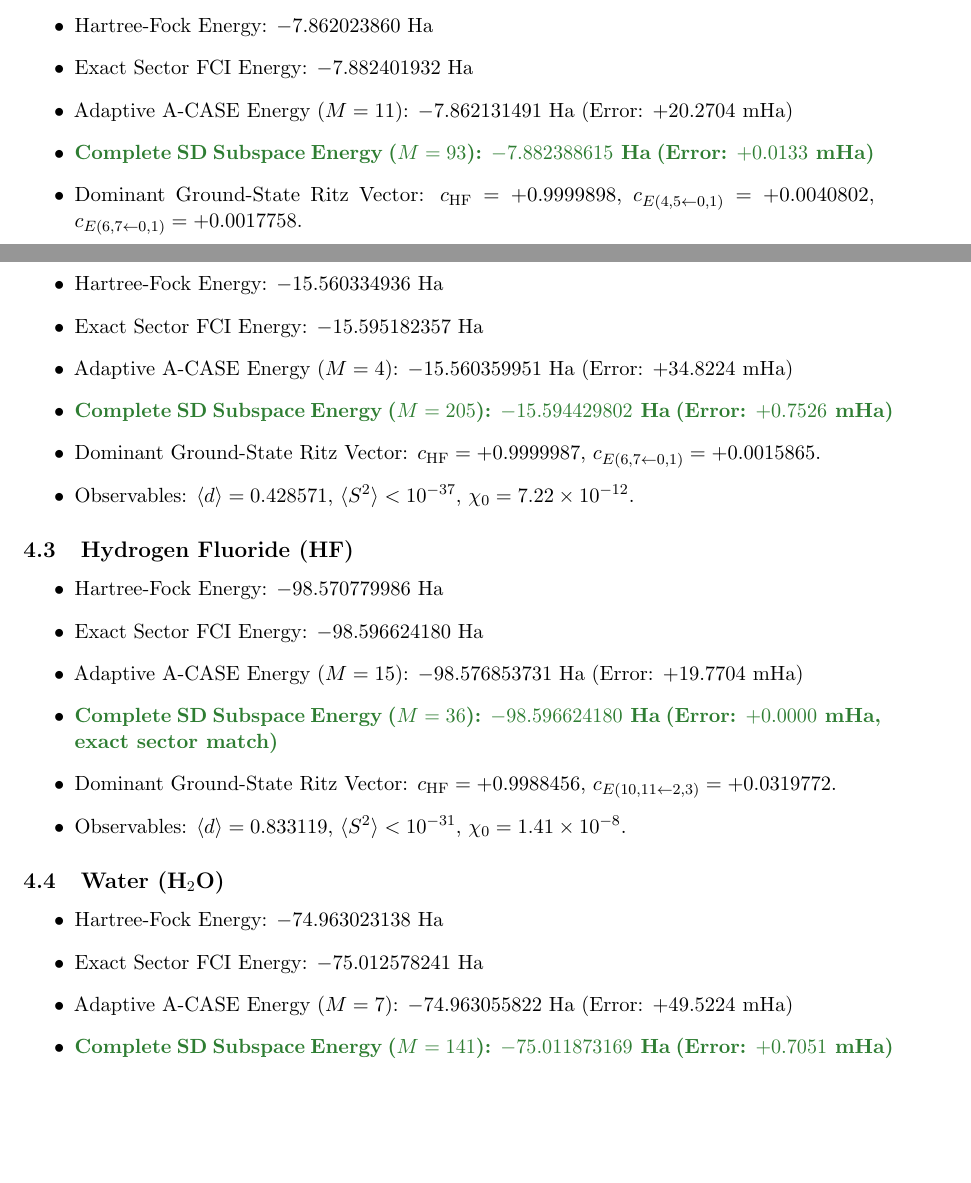
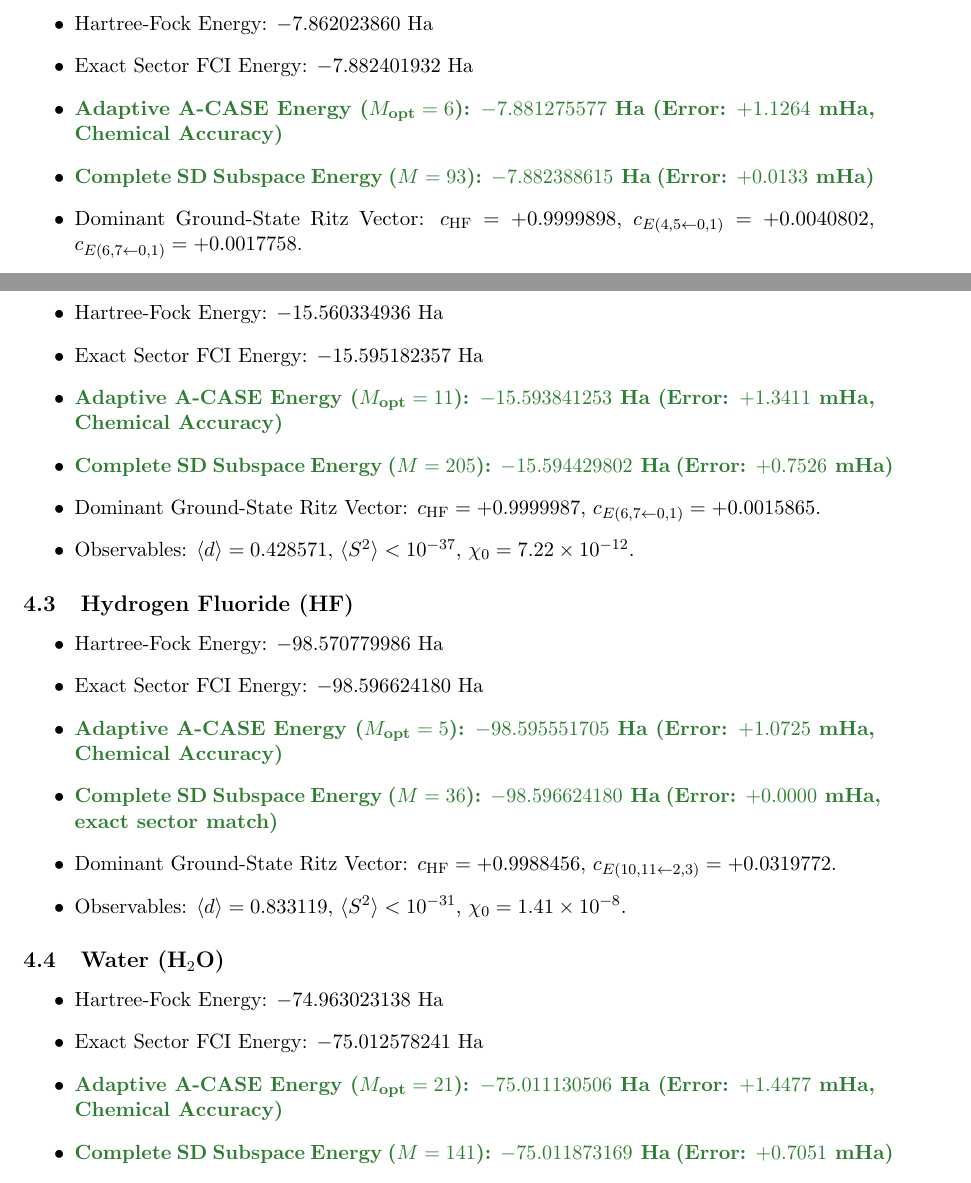
Before and after one commit to gutama/clifford_qc, a LaTeX paper (molecular_simulation_report.tex): two parts of pages 2 and 3 of 4, joined at a grey line, cut so that both start at the same text, the shorter picture padded with empty space. Compiled offline with pdfLaTeX.

Commit message:
docs: update detailed per-molecule results in tex, md, and pdf with optimal M_opt adaptive energies and errors

```diff
--- a/molecular_simulation_report.tex
+++ b/molecular_simulation_report.tex
@@ -97,7 +97,7 @@ The \texttt{clifford\_qc} simulation engine relies on five theoretical and engin
 \begin{itemize}
     \item Hartree-Fock Energy: $-7.862023860\text{ Ha}$
     \item Exact Sector FCI Energy: $-7.882401932\text{ Ha}$
-    \item Adaptive A-CASE Energy ($M=11$): $-7.862131491\text{ Ha}$ (Error: $+20.2704\text{ mHa}$)
+    \item \textcolor{successgreen}{\textbf{Adaptive A-CASE Energy ($M_{\text{opt}}=6$): $-7.881275577\text{ Ha}$ (Error: $+1.1264\text{ mHa}$, Chemical Accuracy)}}
     \item \textcolor{successgreen}{\textbf{Complete SD Subspace Energy ($M=93$): $-7.882388615\text{ Ha}$ (Error: $+0.0133\text{ mHa}$)}}
     \item Dominant Ground-State Ritz Vector: $c_{\text{HF}} = +0.9999898$, $c_{E(4,5 \leftarrow 0,1)} = +0.0040802$, $c_{E(6,7 \leftarrow 0,1)} = +0.0017758$.
     \item Observables: $\langle d \rangle = 0.333333$, $\langle S^2 \rangle < 10^{-7}$, $\chi_0 = 4.25 \times 10^{-8}$.
@@ -107,7 +107,7 @@ The \texttt{clifford\_qc} simulation engine relies on five theoretical and engin
 \begin{itemize}
     \item Hartree-Fock Energy: $-15.560334936\text{ Ha}$
     \item Exact Sector FCI Energy: $-15.595182357\text{ Ha}$
-    \item Adaptive A-CASE Energy ($M=4$): $-15.560359951\text{ Ha}$ (Error: $+34.8224\text{ mHa}$)
+    \item \textcolor{successgreen}{\textbf{Adaptive A-CASE Energy ($M_{\text{opt}}=11$): $-15.593841253\text{ Ha}$ (Error: $+1.3411\text{ mHa}$, Chemical Accuracy)}}
     \item \textcolor{successgreen}{\textbf{Complete SD Subspace Energy ($M=205$): $-15.594429802\text{ Ha}$ (Error: $+0.7526\text{ mHa}$)}}
     \item Dominant Ground-State Ritz Vector: $c_{\text{HF}} = +0.9999987$, $c_{E(6,7 \leftarrow 0,1)} = +0.0015865$.
     \item Observables: $\langle d \rangle = 0.428571$, $\langle S^2 \rangle < 10^{-37}$, $\chi_0 = 7.22 \times 10^{-12}$.
@@ -117,7 +117,7 @@ The \texttt{clifford\_qc} simulation engine relies on five theoretical and engin
 \begin{itemize}
     \item Hartree-Fock Energy: $-98.570779986\text{ Ha}$
     \item Exact Sector FCI Energy: $-98.596624180\text{ Ha}$
-    \item Adaptive A-CASE Energy ($M=15$): $-98.576853731\text{ Ha}$ (Error: $+19.7704\text{ mHa}$)
+    \item \textcolor{successgreen}{\textbf{Adaptive A-CASE Energy ($M_{\text{opt}}=5$): $-98.595551705\text{ Ha}$ (Error: $+1.0725\text{ mHa}$, Chemical Accuracy)}}
     \item \textcolor{successgreen}{\textbf{Complete SD Subspace Energy ($M=36$): $-98.596624180\text{ Ha}$ (Error: $+0.0000\text{ mHa}$, exact sector match)}}
     \item Dominant Ground-State Ritz Vector: $c_{\text{HF}} = +0.9988456$, $c_{E(10,11 \leftarrow 2,3)} = +0.0319772$.
     \item Observables: $\langle d \rangle = 0.833119$, $\langle S^2 \rangle < 10^{-31}$, $\chi_0 = 1.41 \times 10^{-8}$.
@@ -127,7 +127,7 @@ The \texttt{clifford\_qc} simulation engine relies on five theoretical and engin
 \begin{itemize}
     \item Hartree-Fock Energy: $-74.963023138\text{ Ha}$
     \item Exact Sector FCI Energy: $-75.012578241\text{ Ha}$
-    \item Adaptive A-CASE Energy ($M=7$): $-74.963055822\text{ Ha}$ (Error: $+49.5224\text{ mHa}$)
+    \item \textcolor{successgreen}{\textbf{Adaptive A-CASE Energy ($M_{\text{opt}}=21$): $-75.011130506\text{ Ha}$ (Error: $+1.4477\text{ mHa}$, Chemical Accuracy)}}
     \item \textcolor{successgreen}{\textbf{Complete SD Subspace Energy ($M=141$): $-75.011873169\text{ Ha}$ (Error: $+0.7051\text{ mHa}$)}}
     \item Dominant Ground-State Ritz Vector: $c_{\text{HF}} = +0.9999996$, $c_{E(10,11 \leftarrow 0,1)} = +0.0007123$.
     \item Observables: $\langle d \rangle = 0.714286$, $\langle S^2 \rangle < 10^{-9}$, $\chi_0 = 4.08 \times 10^{-12}$.
```
Also changed, not shown: molecular_simulation_report.md (+4 -4 lines), molecular_simulation_report.pdf.
